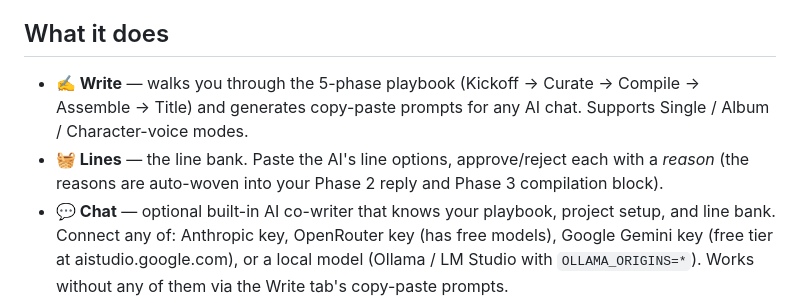
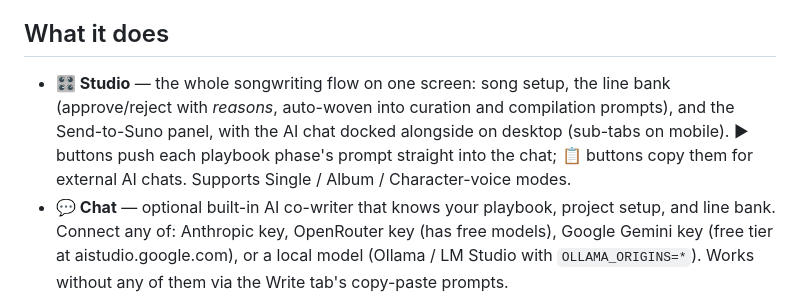
Before and after one commit to OffensiveNeon/songforge, a Markdown page: README.md, the part around the change. GitHub-like rendering.

Commit message:
README: document Studio workspace
Co-Authored-By: Claude Fable 5 <noreply@anthropic.com>
Claude-Session: https://claude.ai/code/session_01PxiEuwQ7FzFu1YrLCFGYBZ

```diff
--- a/README.md
+++ b/README.md
@@ -4,8 +4,7 @@ A songwriting companion + Suno library tagger. One app, all devices, no accounts
 
 ## What it does
 
-- **✍️ Write** — walks you through the 5-phase playbook (Kickoff → Curate → Compile → Assemble → Title) and generates copy-paste prompts for any AI chat. Supports Single / Album / Character-voice modes.
-- **🧺 Lines** — the line bank. Paste the AI's line options, approve/reject each with a *reason* (the reasons are auto-woven into your Phase 2 reply and Phase 3 compilation block).
+- **🎛️ Studio** — the whole songwriting flow on one screen: song setup, the line bank (approve/reject with *reasons*, auto-woven into curation and compilation prompts), and the Send-to-Suno panel, with the AI chat docked alongside on desktop (sub-tabs on mobile). ▶ buttons push each playbook phase's prompt straight into the chat; 📋 buttons copy them for external AI chats. Supports Single / Album / Character-voice modes.
 - **💬 Chat** — optional built-in AI co-writer that knows your playbook, project setup, and line bank. Connect any of: Anthropic key, OpenRouter key (has free models), Google Gemini key (free tier at aistudio.google.com), or a local model (Ollama / LM Studio with `OLLAMA_ORIGINS=*`). Works without any of them via the Write tab's copy-paste prompts.
 - **🖼️ Covers** — Write → Phase 6 generates album cover art in-app (Gemini or OpenRouter key), with vocal-type chips (male/female/duet/instrumental) that rewrite the style tags.
 - **🎧 Preview** — the Tag tab has a play button per song, straight from your Suno Downloads.
```
